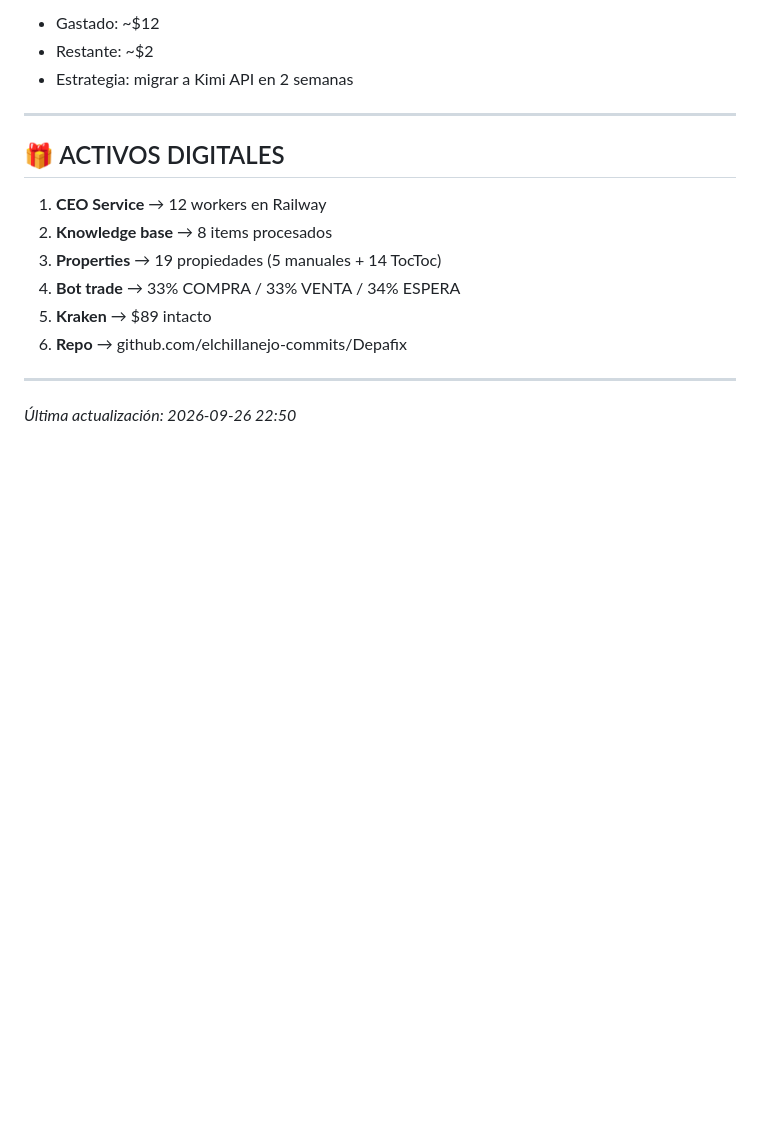
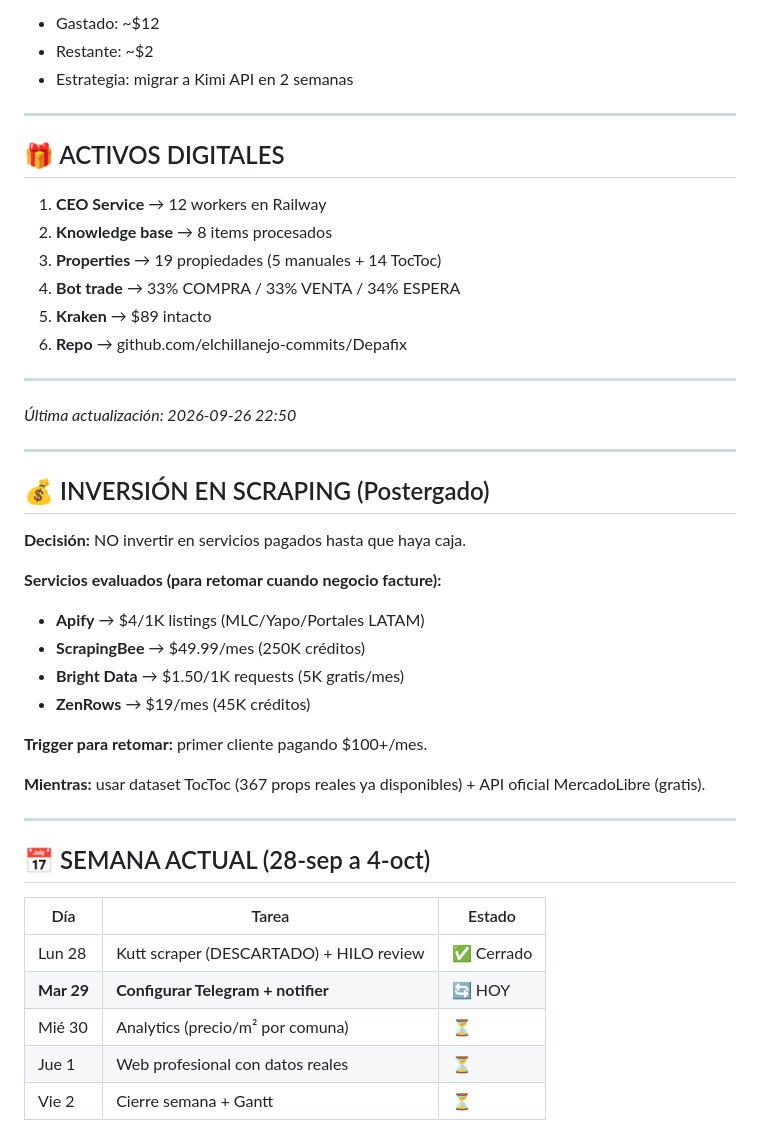
Before and after one commit to elchillanejo-commits/Depafix, a Markdown page: docs/estrategia/GANTT_MAESTRO.md, the part around the change. Drawn GitHub-style; blank space fills up the shorter version.

Commit message:
docs(gantt): nota sobre inversion en scraping (postergado)

```diff
--- a/docs/estrategia/GANTT_MAESTRO.md
+++ b/docs/estrategia/GANTT_MAESTRO.md
@@ -109,3 +109,31 @@ tags: [roadmap, gantt, planeacion]
 ---
 
 _Última actualización: 2026-09-26 22:50_
+
+---
+
+## 💰 INVERSIÓN EN SCRAPING (Postergado)
+
+**Decisión:** NO invertir en servicios pagados hasta que haya caja.
+
+**Servicios evaluados (para retomar cuando negocio facture):**
+- **Apify** → $4/1K listings (MLC/Yapo/Portales LATAM)
+- **ScrapingBee** → $49.99/mes (250K créditos)
+- **Bright Data** → $1.50/1K requests (5K gratis/mes)
+- **ZenRows** → $19/mes (45K créditos)
+
+**Trigger para retomar:** primer cliente pagando $100+/mes.
+
+**Mientras:** usar dataset TocToc (367 props reales ya disponibles) + API oficial MercadoLibre (gratis).
+
+---
+
+## 📅 SEMANA ACTUAL (28-sep a 4-oct)
+
+| Día | Tarea | Estado |
+|---|---|---|
+| Lun 28 | Kutt scraper (DESCARTADO) + HILO review | ✅ Cerrado |
+| **Mar 29** | **Configurar Telegram + notifier** | 🔄 HOY |
+| Mié 30 | Analytics (precio/m² por comuna) | ⏳ |
+| Jue 1 | Web profesional con datos reales | ⏳ |
+| Vie 2 | Cierre semana + Gantt | ⏳ |
```
